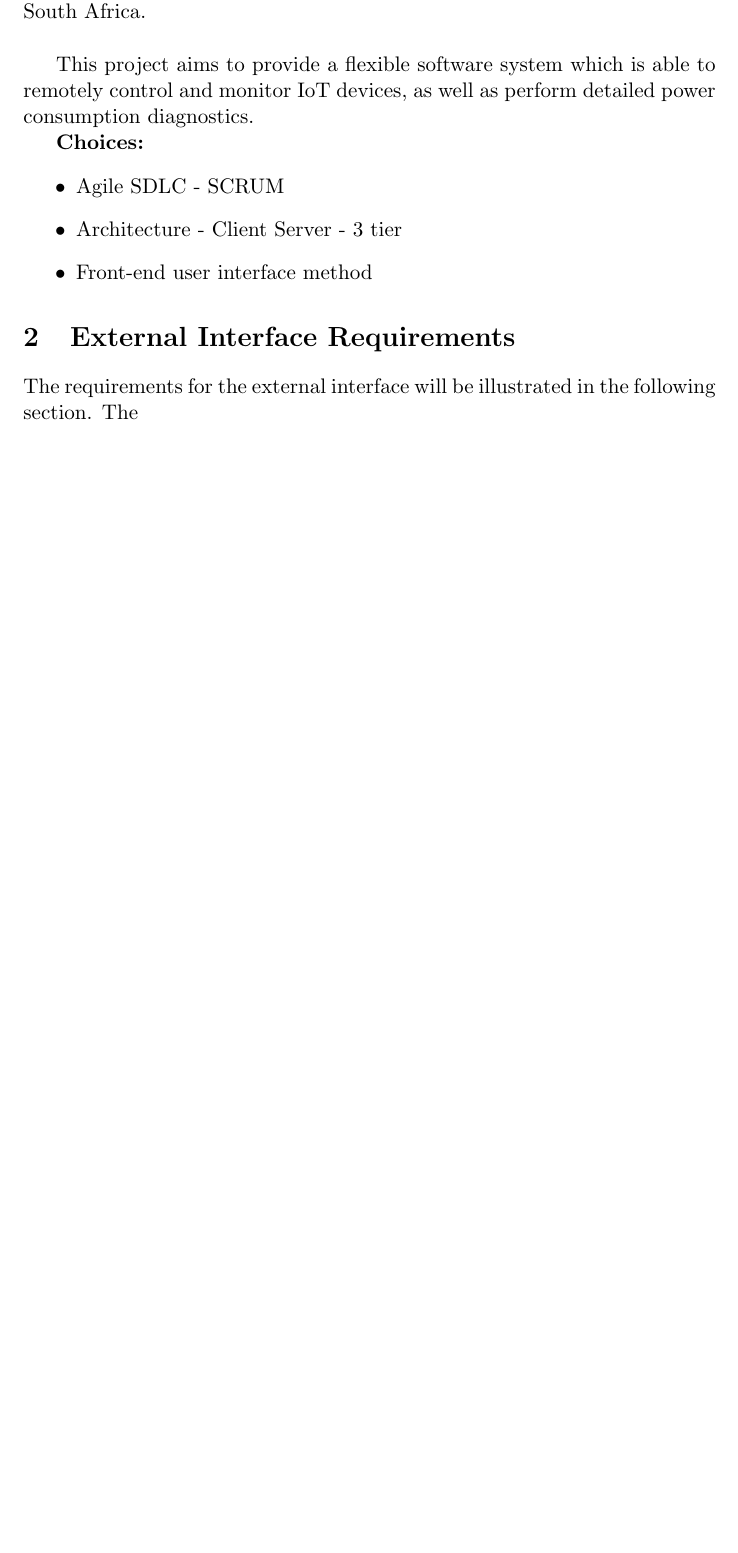
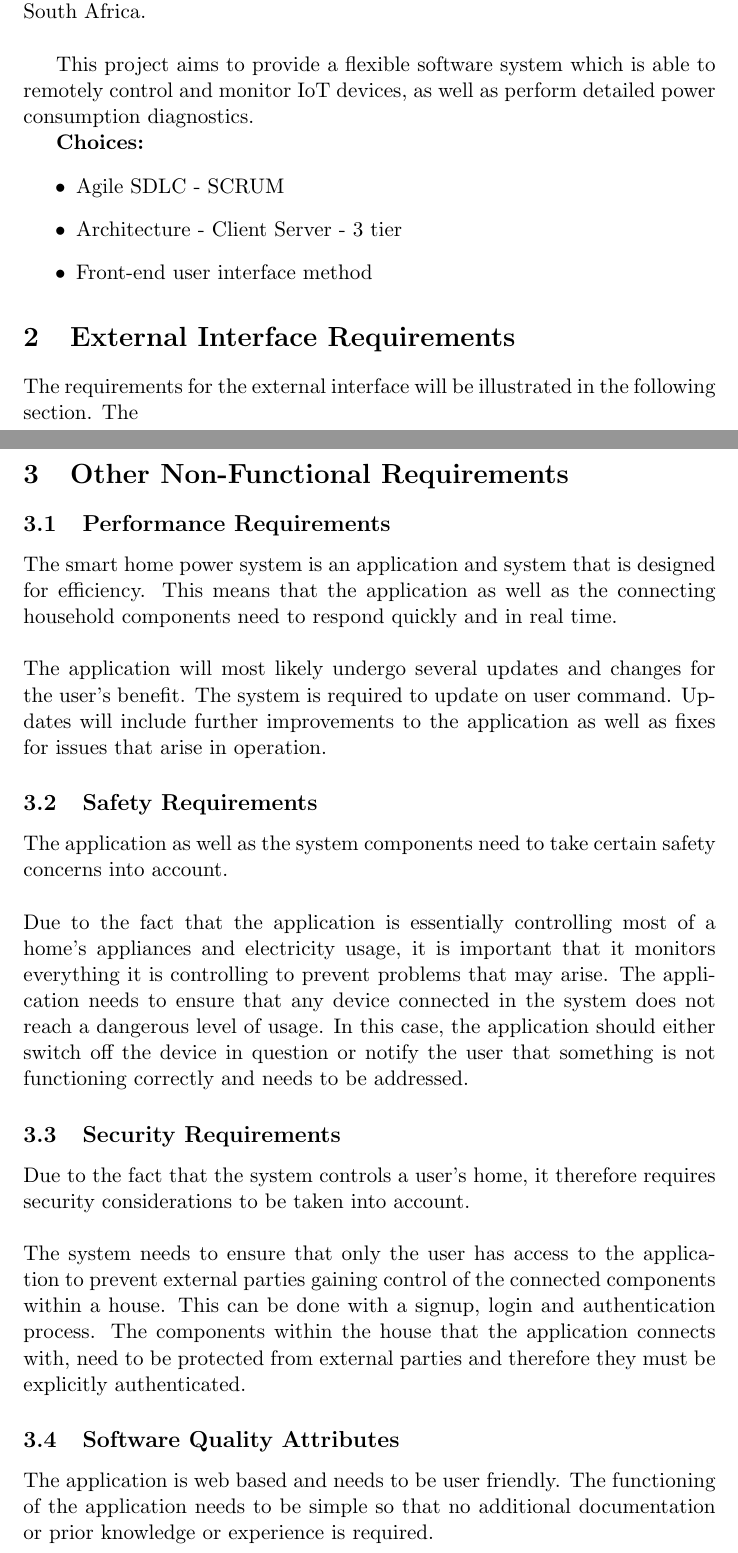
Before and after one commit to kbabshet/Smart-Power-IoT, a LaTeX document (SoftwareRequirementSpecification.tex): part of the page before the commit and two parts of pages 1 and 2 of 2 after it, the two joined at a grey line, cut so that both start at the same text, the shorter picture padded with empty space. Compiled offline with pdfLaTeX.

Commit message:
Other external requirements added

```diff
--- a/SoftwareRequirementSpecification.tex
+++ b/SoftwareRequirementSpecification.tex
@@ -28,7 +28,26 @@
 	\section{External Interface Requirements}
 	The requirements for the external interface will be illustrated in the following section. The
 
+	\section{Other Non-Functional Requirements}
 
+	\subsection{Performance Requirements}
+	The smart home power system is an application and system that is designed for efficiency. This means that the application as well as the connecting household components need to respond quickly and in real time.
+	\\\\
+	The application will most likely undergo several updates and changes for the user's benefit. The system is required to update on user command. Updates will include further improvements to the application as well as fixes for issues that arise in operation.
+
+	\subsection{Safety Requirements}
+	The application as well as the system components need to take certain safety concerns into account.
+	\\\\
+	Due to the fact that the application is essentially controlling most of a home's appliances and electricity usage, it is important that it monitors everything it is controlling to prevent problems that may arise. The application needs to ensure that any device connected in the system does not reach a dangerous level of usage. In this case, the application should either switch off the device in question or notify the user that something is not functioning correctly and needs to be addressed.
+
+	\subsection{Security Requirements}
+	Due to the fact that the system controls a user's home, it therefore requires security considerations to be taken into account.
+	\\\\
+	The system needs to ensure that only the user has access to the application to prevent external parties gaining control of the connected components within a house. This can be done with a signup, login and authentication process.
+	The components within the house that the application connects with, need to be protected from external parties and therefore they must be explicitly authenticated.
+
+	\subsection{Software Quality Attributes}
+	The application is web based and needs to be user friendly. The functioning of the application needs to be simple so that no additional documentation or prior knowledge or experience is required.
 
 
 \end{document}
```
Also changed, not shown: SoftwareRequirementSpecification.pdf.
